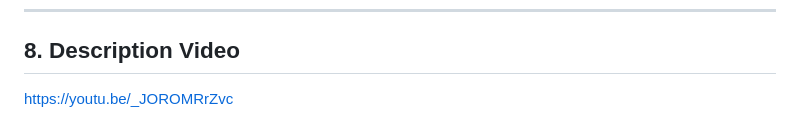
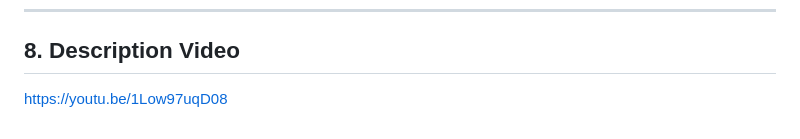
Before and after one commit to LeeSiwoong/WorkIn, a Markdown page: README.md, the part around the change. GitHub-like rendering.

Commit message:
Update description video link in README

```diff
--- a/README.md
+++ b/README.md
@@ -897,4 +897,4 @@ It represents a meaningful step toward more intelligent, personalized, and human
 
 ---
 ## **8. Description Video**
-https://youtu.be/_JOROMRrZvc
+https://youtu.be/1Low97uqD08
```
